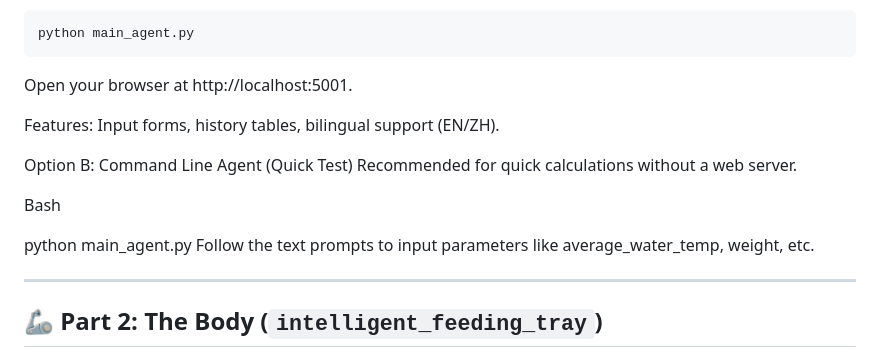
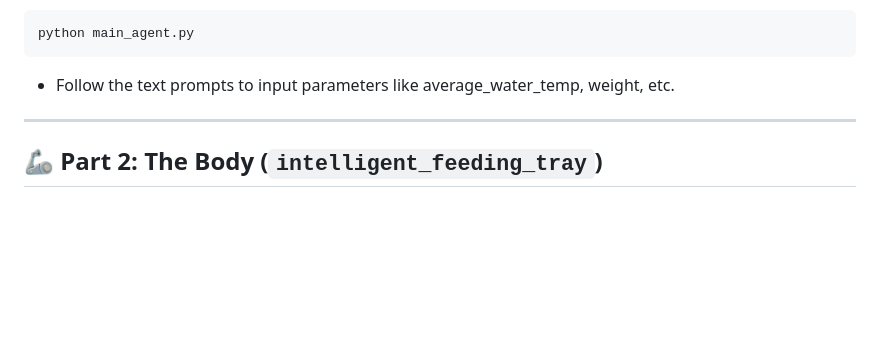
Before and after one commit to zhaohc1010/Intelligent-Shrimp-Feeding-System, a Markdown page: README.md, the part around the change. GitHub-like rendering; blank space fills up the shorter version.

````diff
--- a/README.md
+++ b/README.md
@@ -93,16 +93,7 @@ Recommended for quick calculations without a web server.
 ```bash
 python main_agent.py
 ```
-Open your browser at http://localhost:5001.
-
-Features: Input forms, history tables, bilingual support (EN/ZH).
-
-Option B: Command Line Agent (Quick Test) Recommended for quick calculations without a web server.
-
-Bash
-
-python main_agent.py
-Follow the text prompts to input parameters like average_water_temp, weight, etc.
+  * Follow the text prompts to input parameters like average_water_temp, weight, etc.
 
 -----
 
````
